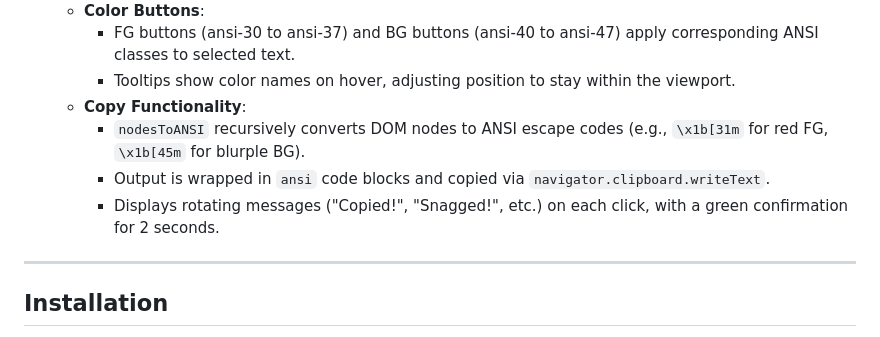
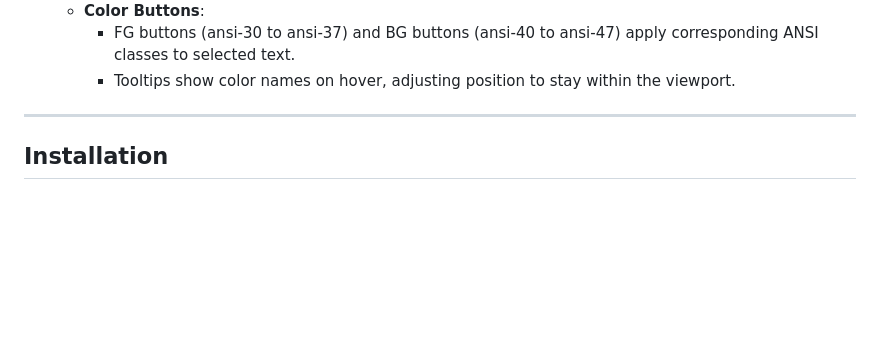
Before and after one commit to Kevin-The-Dev/Discord-Colored-Text-Generator, a Markdown page: README.md, the part around the change. GitHub-like rendering; blank space fills up the shorter version.

````diff
--- a/README.md
+++ b/README.md
@@ -46,10 +46,6 @@ Check out the live project here: [[Live Project Link](https://discord-colored-te
    - **Color Buttons**:
      - FG buttons (ansi-30 to ansi-37) and BG buttons (ansi-40 to ansi-47) apply corresponding ANSI classes to selected text.
      - Tooltips show color names on hover, adjusting position to stay within the viewport.
-   - **Copy Functionality**:
-     - `nodesToANSI` recursively converts DOM nodes to ANSI escape codes (e.g., `\x1b[31m` for red FG, `\x1b[45m` for blurple BG).
-     - Output is wrapped in ```ansi``` code blocks and copied via `navigator.clipboard.writeText`.
-     - Displays rotating messages ("Copied!", "Snagged!", etc.) on each click, with a green confirmation for 2 seconds.
 
 ---
 
````
